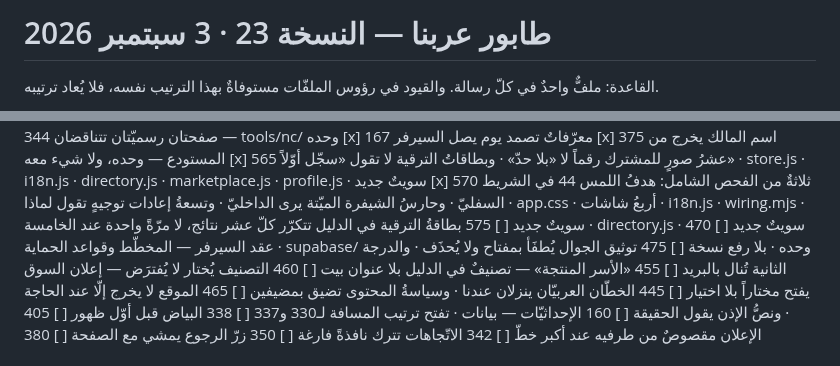
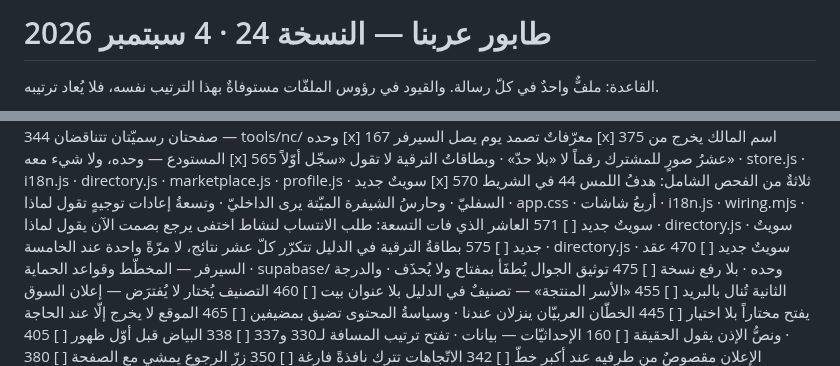
Before and after one commit to dbprime/Arabna, a Markdown page: docs/الطابور.md, 2 parts joined by grey strips. GitHub-like rendering.

Commit message:
الطابور — النسخة 24: 571 يُدرَج بعد 570 وقبل 575
سطرٌ واحدٌ جديد ورأسٌ واحد، ولا سطر آخر تحرّك. بعد 570 مباشرةً لأنّه يستعمل
المفتاح gone الذي أنشأه 570، فلا يصحّ قبله؛ وقبل 575 لأنّ الاثنين يمسّان
directory.js في موضعين مختلفين فلا يُرسَلان معاً، و571 أقربُ إلى 570.

Co-Authored-By: Claude Opus 5 <noreply@anthropic.com>
Claude-Session: https://claude.ai/code/session_01FQktTvq1yNPmo67XBoW8hs

```diff
--- a/docs/الطابور.md
+++ b/docs/الطابور.md
@@ -1,4 +1,4 @@
-# طابور عربنا — النسخة 23 · 3 سبتمبر 2026
+# طابور عربنا — النسخة 24 · 4 سبتمبر 2026
 
 القاعدة: ملفٌّ واحدٌ في كلّ رسالة. والقيود في رؤوس الملفّات
 مستوفاةٌ بهذا الترتيب نفسه، فلا يُعاد ترتيبه.
@@ -32,6 +32,7 @@
 [x] 375  اسم المالك يخرج من المستودع — وحده، ولا شيء معه
 [x] 565  عشرُ صورٍ للمشترك رقماً لا «بلا حدّ» · وبطاقاتُ الترقية لا تقول «سجّل أوّلاً» · store.js · i18n.js · directory.js · marketplace.js · profile.js · سويتٌ جديد
 [x] 570  ثلاثةٌ من الفحص الشامل: هدفُ اللمس 44 في الشريط السفليّ · وحارسُ الشيفرة الميّتة يرى الداخليّ · وتسعةُ إعادات توجيهٍ تقول لماذا · app.css · أربعُ شاشات · i18n.js · wiring.mjs · سويتٌ جديد
+[ ] 571  العاشر الذي فات التسعة: طلب الانتساب لنشاط اختفى يرجع بصمت الآن يقول لماذا · directory.js · سويتٌ جديد
 [ ] 575  بطاقةُ الترقية في الدليل تتكرّر كلّ عشر نتائج، لا مرّةً واحدة عند الخامسة · directory.js · سويتٌ جديد
 [ ] 470  عقد السيرفر — المخطّط وقواعد الحماية · supabase/ وحده · بلا رفع نسخة
 [ ] 475  توثيق الجوال يُطفَأ بمفتاح ولا يُحذَف · والدرجة الثانية تُنال بالبريد
```
